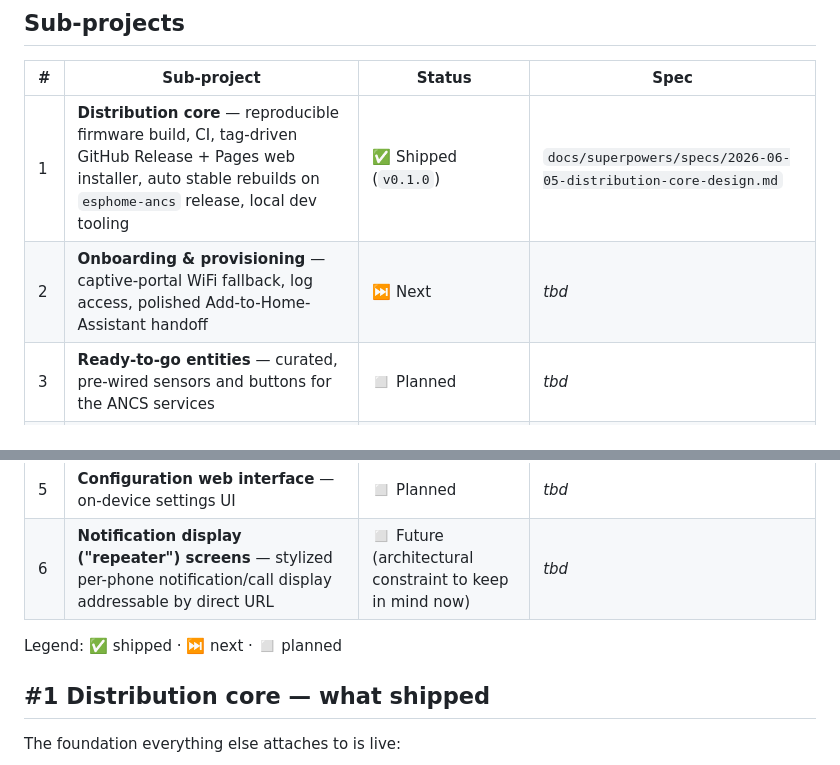
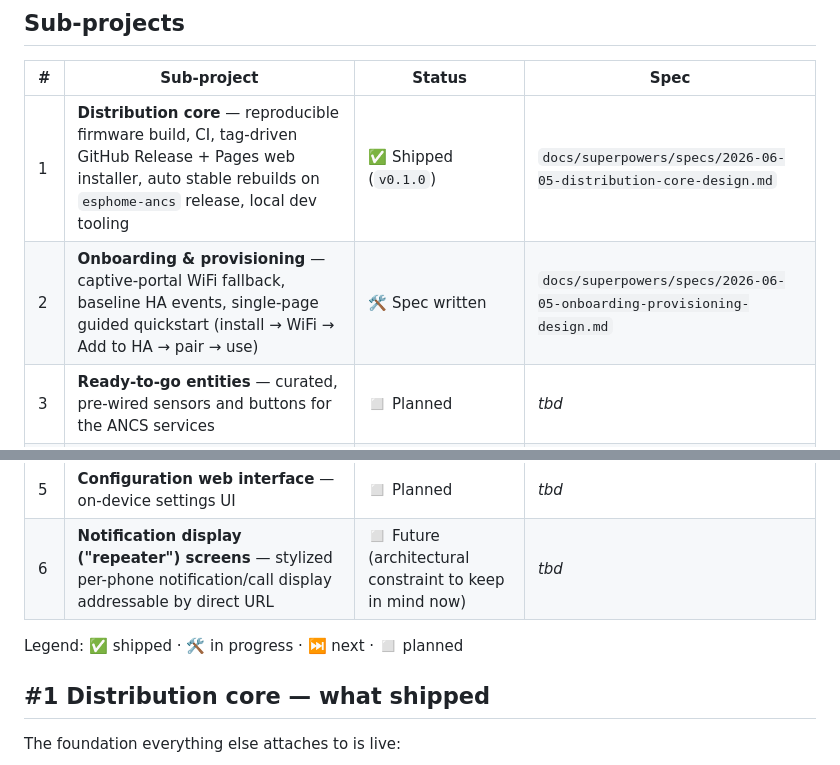
Before and after one commit to wonderslug/ANCService, a Markdown page: ROADMAP.md, 2 parts joined by grey strips. Rendered like a GitHub page.

Commit message:
docs: mark roadmap #2 (onboarding) as spec-written

```diff
--- a/ROADMAP.md
+++ b/ROADMAP.md
@@ -24,13 +24,13 @@ component for the quick-start crowd. ANCService is the batteries-included layer
 | # | Sub-project | Status | Spec |
 |---|---|---|---|
 | 1 | **Distribution core** — reproducible firmware build, CI, tag-driven GitHub Release + Pages web installer, auto stable rebuilds on `esphome-ancs` release, local dev tooling | ✅ Shipped (`v0.1.0`) | `docs/superpowers/specs/2026-06-05-distribution-core-design.md` |
-| 2 | **Onboarding & provisioning** — captive-portal WiFi fallback, log access, polished Add-to-Home-Assistant handoff | ⏭️ Next | _tbd_ |
+| 2 | **Onboarding & provisioning** — captive-portal WiFi fallback, baseline HA events, single-page guided quickstart (install → WiFi → Add to HA → pair → use) | 🛠️ Spec written | `docs/superpowers/specs/2026-06-05-onboarding-provisioning-design.md` |
 | 3 | **Ready-to-go entities** — curated, pre-wired sensors and buttons for the ANCS services | ◻️ Planned | _tbd_ |
 | 4 | **Event delivery** — MQTT topic publication and/or outbound webhooks beyond HA API events | ◻️ Planned | _tbd_ |
 | 5 | **Configuration web interface** — on-device settings UI | ◻️ Planned | _tbd_ |
 | 6 | **Notification display ("repeater") screens** — stylized per-phone notification/call display addressable by direct URL | ◻️ Future (architectural constraint to keep in mind now) | _tbd_ |
 
-Legend: ✅ shipped · ⏭️ next · ◻️ planned
+Legend: ✅ shipped · 🛠️ in progress · ⏭️ next · ◻️ planned
 
 ## #1 Distribution core — what shipped
 
```
